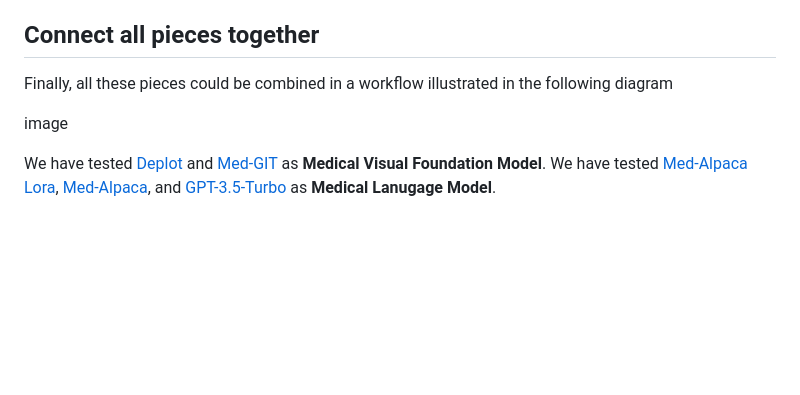
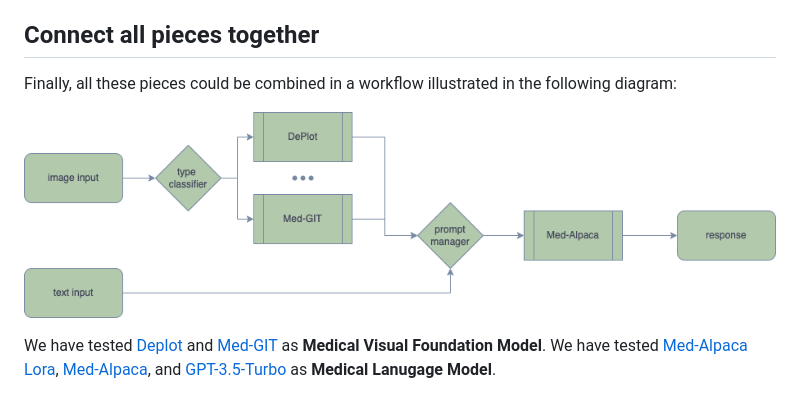
Before and after one commit to cambridgeltl/visual-med-alpaca, a Markdown page: code/README.md, the part around the change. Rendered like a GitHub page; blank space fills up the shorter version.

```diff
--- a/code/README.md
+++ b/code/README.md
@@ -93,9 +93,9 @@ For more information, refer to [Stanford Alpaca](https://github.com/tatsu-lab/st
 
 ## Connect all pieces together
 
-Finally, all these pieces could be combined in a workflow illustrated in the following diagram
+Finally, all these pieces could be combined in a workflow illustrated in the following diagram:
 
-image
+![](../docs/files/model.png)
 
 We have tested [Deplot](https://huggingface.co/docs/transformers/main/model_doc/deplot) and [Med-GIT](https://github.com/cambridgeltl/visual-med-alpaca/tree/main/code/med-git) as **Medical Visual Foundation Model**. We have tested [Med-Alpaca Lora](https://github.com/cambridgeltl/visual-med-alpaca/tree/main/code/med-alpaca-lora), [Med-Alpaca](https://github.com/cambridgeltl/visual-med-alpaca/tree/main/code/med-alpaca), and [GPT-3.5-Turbo](https://platform.openai.com/docs/guides/chat) as  **Medical Lanugage Model**.
 
```
